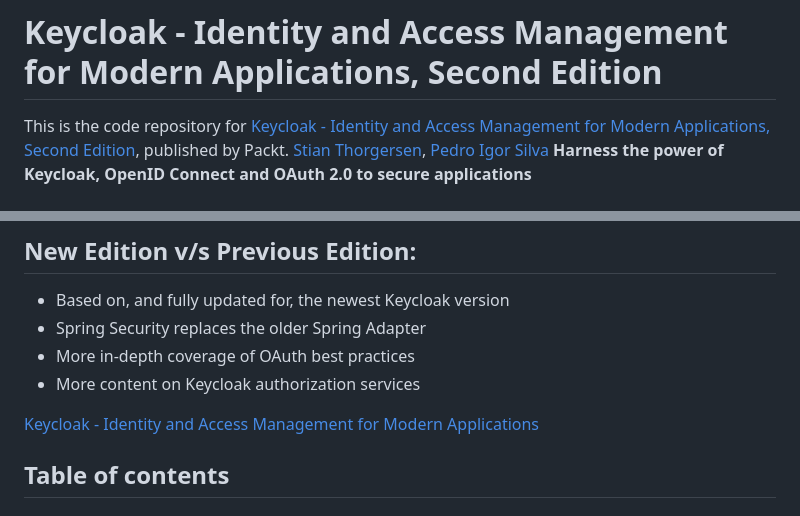
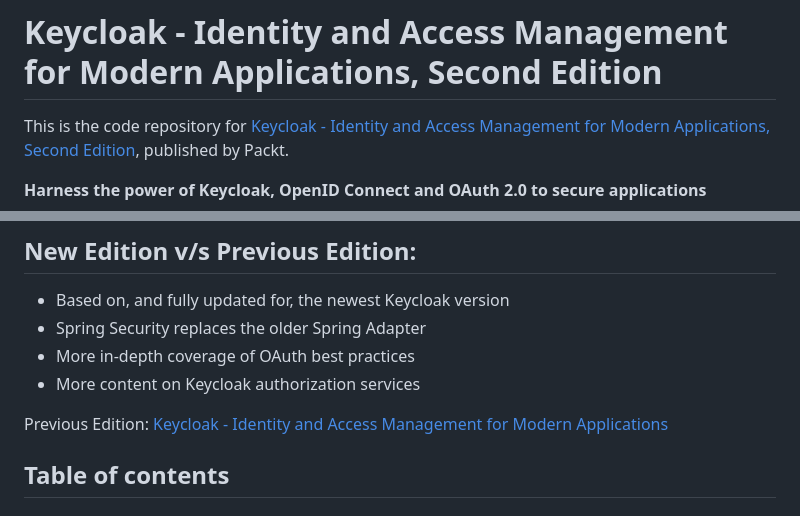
Before and after one commit to PacktPublishing/Keycloak---Identity-and-Access-Management-for-Modern-Applications-2nd-Edition, a Markdown page: README.md, 2 parts joined by grey strips. Rendered like a GitHub page.

```diff
--- a/README.md
+++ b/README.md
@@ -1,5 +1,5 @@
 # Keycloak - Identity and Access Management for Modern Applications, Second Edition
 This is the code repository for [Keycloak - Identity and Access Management for Modern Applications, Second Edition](https://www.packtpub.com/product/keycloak-identity-and-access-management-for-modern-applications-second-edition/9781804616444), published by Packt.
-[Stian Thorgersen](#), [Pedro Igor Silva](#)
+
 **Harness the power of Keycloak, OpenID Connect and OAuth 2.0 to secure applications**
 
@@ -25,7 +26,7 @@ By the end of this new edition, you will have learned how to install and manage
 - More in-depth coverage of OAuth best practices
 - More content on Keycloak authorization services
 
-[Keycloak - Identity and Access Management for Modern Applications](https://www.packtpub.com/product/keycloak-identity-and-access-management-for-modern-applications/9781800562493)
+Previous Edition: [Keycloak - Identity and Access Management for Modern Applications](https://www.packtpub.com/product/keycloak-identity-and-access-management-for-modern-applications/9781800562493)
 
 ## Table of contents
 ### Chapters
```
Also changed, not shown: other parts of README.md (+1 -0 lines).
